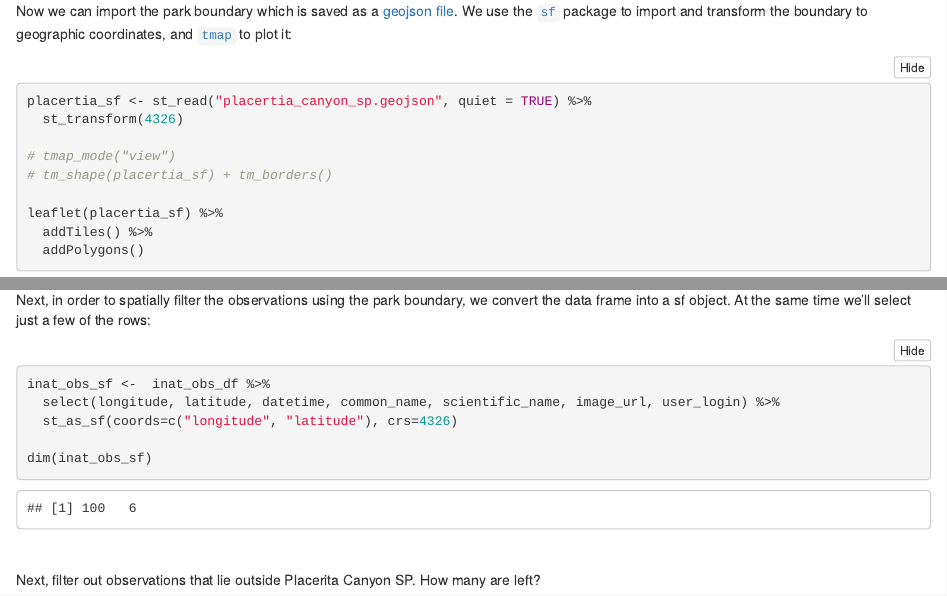
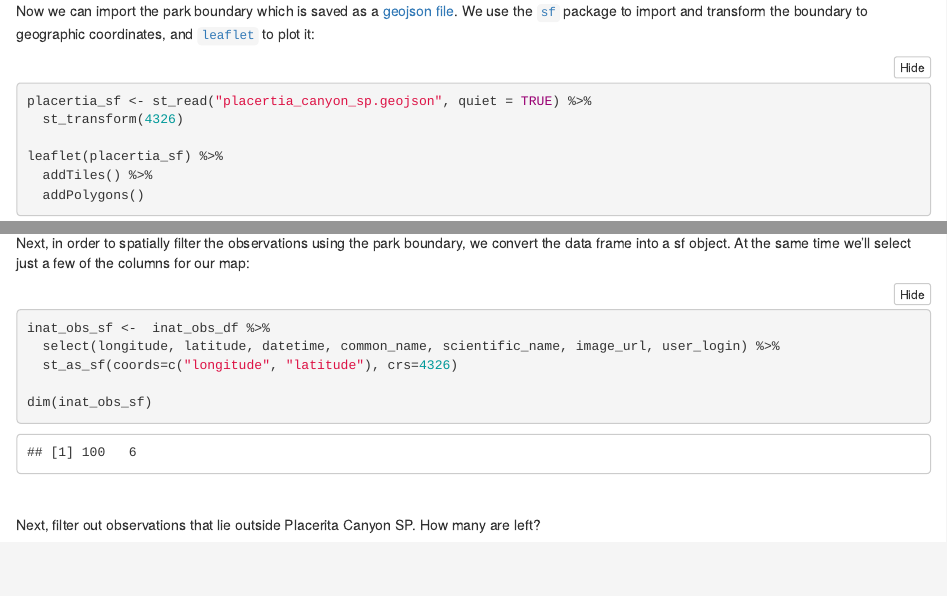
Before and after one commit to UCANR-IGIS/tech_notes, an R Markdown document (docs/inaturalist_map.Rmd): the page in a window 1100 px wide, from 820 px down, and a second part further down, joined at a grey line. Rendered offline with R 4.5, knitr and Pandoc, with nearby package versions; some code elsewhere in the file could not run offline; a font, style sheet, LaTeX package, included part or bibliography that could not be used is replaced or left out.

Commit message:
Updates to inat tech note

````diff
--- a/docs/inaturalist_map.Rmd
+++ b/docs/inaturalist_map.Rmd
@@ -55,14 +55,11 @@ conflict_prefer("arrange", "dplyr", quiet = TRUE)
 
 \
 
-Now we can import the park boundary which is saved as a [geojson file](placertia_canyon_sp.geojson). We use the [`sf`](https://r-spatial.github.io/sf/){target="_blank" rel="noopener"} package to import and transform the boundary to geographic coordinates, and [`tmap`](https://r-tmap.github.io/tmap/){target="_blank" rel="noopener"} to plot it:
+Now we can import the park boundary which is saved as a [geojson file](placertia_canyon_sp.geojson). We use the [`sf`](https://r-spatial.github.io/sf/){target="_blank" rel="noopener"} package to import and transform the boundary to geographic coordinates, and [`leaflet`](https://rstudio.github.io/leaflet/){target="_blank" rel="noopener"} to plot it:
 
 ```{r read_placertia_sf, message = FALSE, warning = FALSE}
 placertia_sf <- st_read("placertia_canyon_sp.geojson", quiet = TRUE) %>%
   st_transform(4326)
-
-# tmap_mode("view")
-# tm_shape(placertia_sf) + tm_borders()
 
 leaflet(placertia_sf) %>%
   addTiles() %>%
@@ -142,7 +139,7 @@ glimpse(inat_obs_df)
 
 \
 
-Next, in order to spatially filter the observations using the park boundary, we convert the data frame into a sf object. At the same time we'll select just a few of the rows:
+Next, in order to spatially filter the observations using the park boundary, we convert the data frame into a sf object. At the same time we'll select just a few of the columns for our map:
 
 ```{r inat_obs_sf}
 inat_obs_sf <-  inat_obs_df %>%
````
Also changed, not shown: 1 other file.
